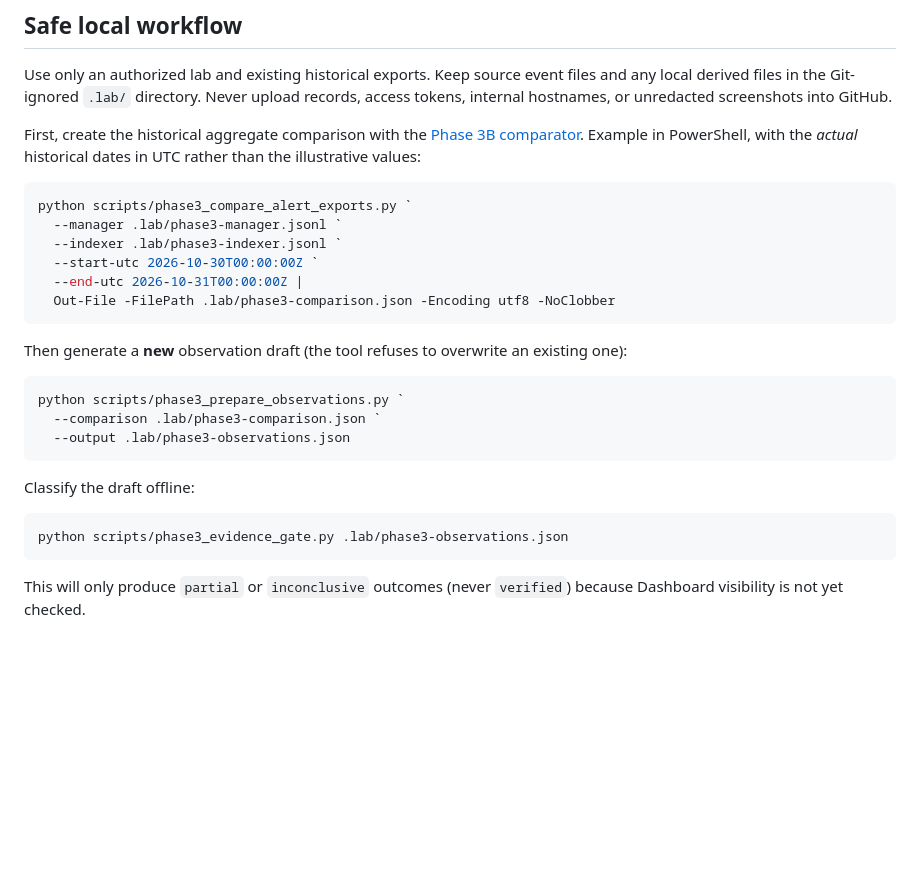
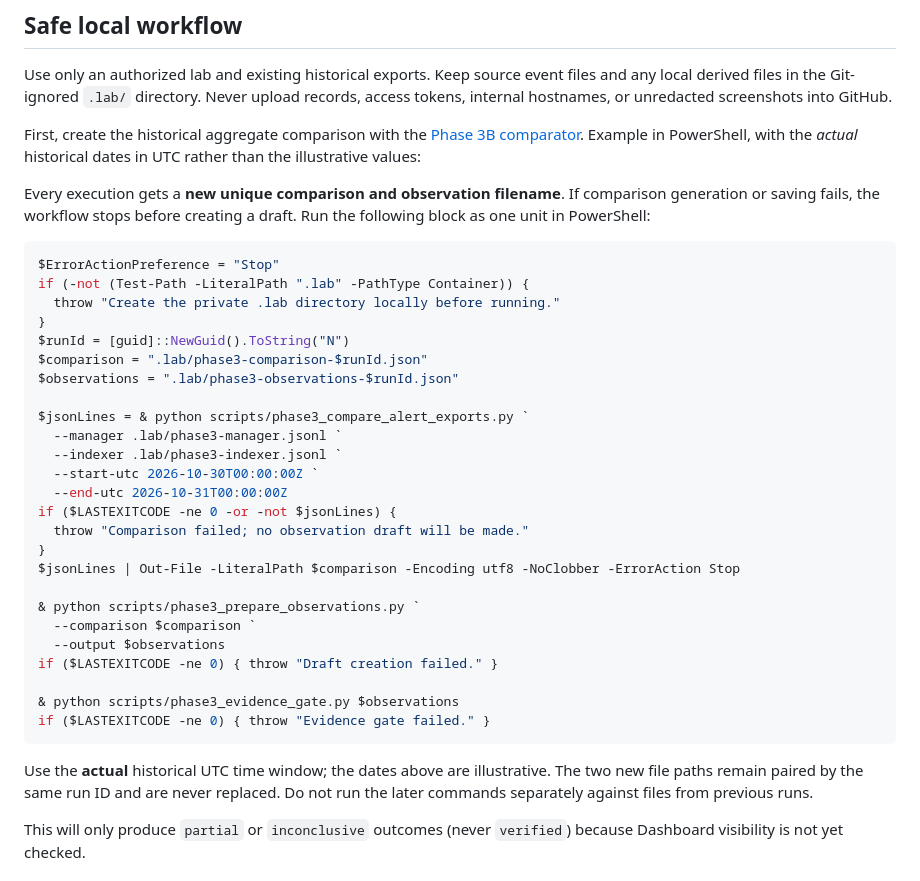
Before and after one commit to raphaelguterres/detection-engineering-blue-team, a Markdown page: docs/phase3-evidence-handoff.md, the part around the change. Rendered like a GitHub page; blank space fills up the shorter version.

Commit message:
Prevent stale historical comparisons in PowerShell evidence handoff

````diff
--- a/docs/phase3-evidence-handoff.md
+++ b/docs/phase3-evidence-handoff.md
@@ -21,28 +21,37 @@ Use only an authorized lab and existing historical exports. Keep source event fi
 
 First, create the historical aggregate comparison with the [Phase 3B comparator](phase3-historical-alert-correlation.md). Example in PowerShell, with the *actual* historical dates in UTC rather than the illustrative values:
 
+Every execution gets a **new unique comparison and observation filename**. If comparison generation or saving fails, the workflow stops before creating a draft. Run the following block as one unit in PowerShell:
+
 ```powershell
-python scripts/phase3_compare_alert_exports.py `
+$ErrorActionPreference = "Stop"
+if (-not (Test-Path -LiteralPath ".lab" -PathType Container)) {
+  throw "Create the private .lab directory locally before running."
+}
+$runId = [guid]::NewGuid().ToString("N")
+$comparison = ".lab/phase3-comparison-$runId.json"
+$observations = ".lab/phase3-observations-$runId.json"
+
+$jsonLines = & python scripts/phase3_compare_alert_exports.py `
   --manager .lab/phase3-manager.jsonl `
   --indexer .lab/phase3-indexer.jsonl `
   --start-utc 2026-10-30T00:00:00Z `
-  --end-utc 2026-10-31T00:00:00Z |
-  Out-File -FilePath .lab/phase3-comparison.json -Encoding utf8 -NoClobber
+  --end-utc 2026-10-31T00:00:00Z
+if ($LASTEXITCODE -ne 0 -or -not $jsonLines) {
+  throw "Comparison failed; no observation draft will be made."
+}
+$jsonLines | Out-File -LiteralPath $comparison -Encoding utf8 -NoClobber -ErrorAction Stop
+
+& python scripts/phase3_prepare_observations.py `
+  --comparison $comparison `
+  --output $observations
+if ($LASTEXITCODE -ne 0) { throw "Draft creation failed." }
+
+& python scripts/phase3_evidence_gate.py $observations
+if ($LASTEXITCODE -ne 0) { throw "Evidence gate failed." }
 ```
 
-Then generate a **new** observation draft (the tool refuses to overwrite an existing one):
-
-```powershell
-python scripts/phase3_prepare_observations.py `
-  --comparison .lab/phase3-comparison.json `
-  --output .lab/phase3-observations.json
-```
-
-Classify the draft offline:
-
-```powershell
-python scripts/phase3_evidence_gate.py .lab/phase3-observations.json
-```
+Use the **actual** historical UTC time window; the dates above are illustrative. The two new file paths remain paired by the same run ID and are never replaced. Do not run the later commands separately against files from previous runs.
 
 This will only produce `partial` or `inconclusive` outcomes (never `verified`) because Dashboard visibility is not yet checked.
 
````
